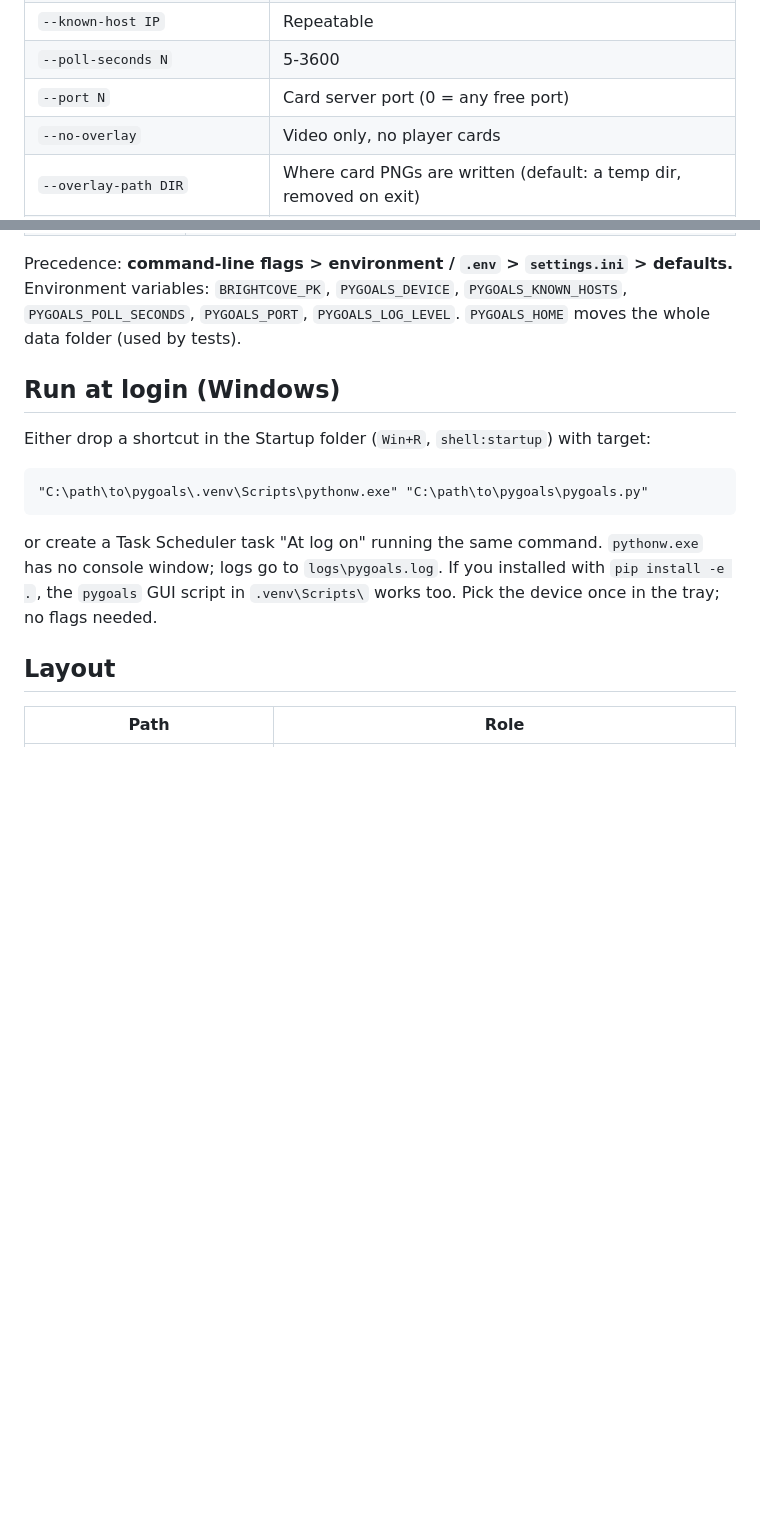
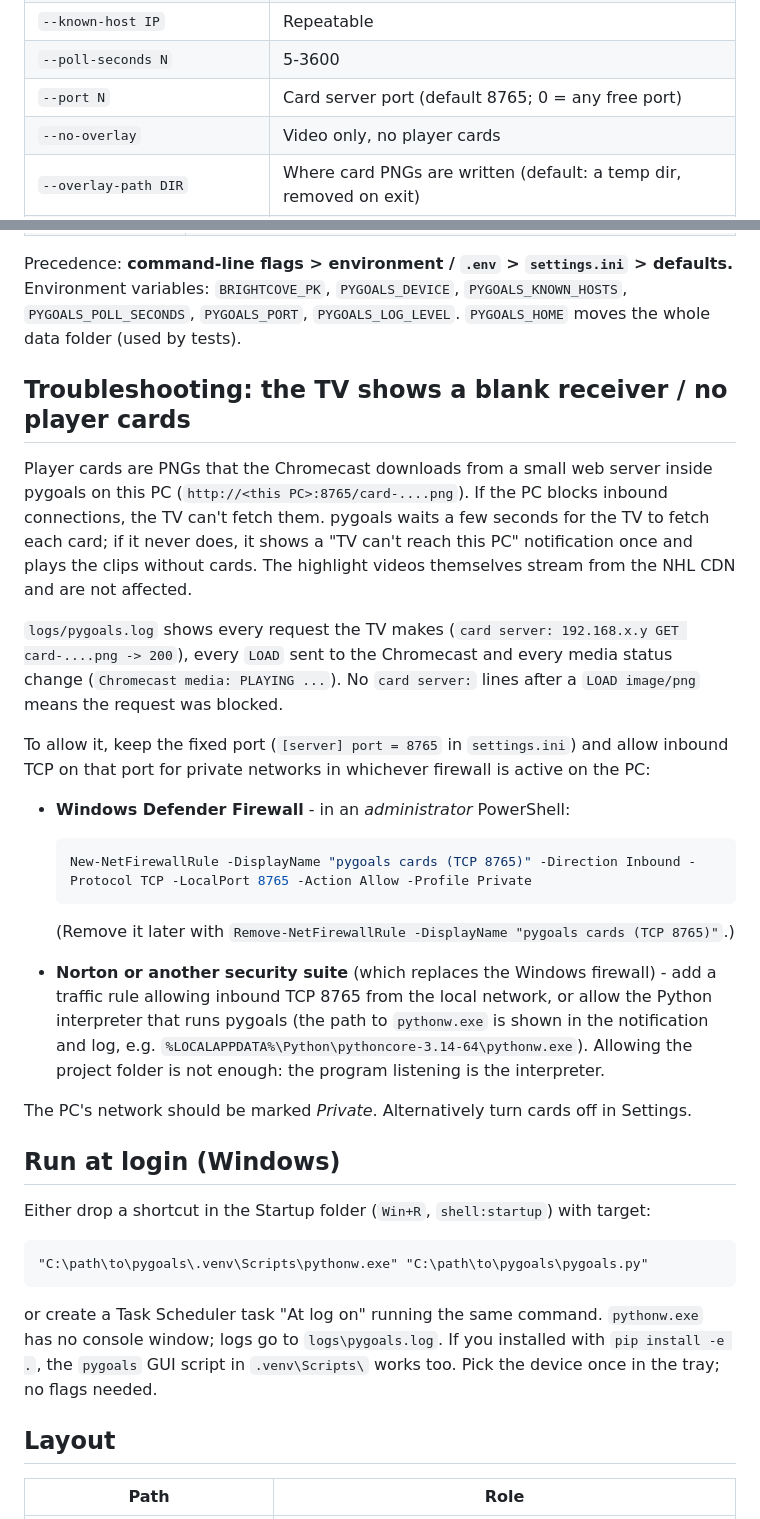
Before and after one commit to gratefulnuckle/pygoals, a Markdown page: README.md, 2 parts joined by grey strips. Rendered like a GitHub page; blank space fills up the shorter version.

Commit message:
README: firewall troubleshooting for the card server

````diff
--- a/README.md
+++ b/README.md
@@ -81,7 +81,7 @@ Flags are optional, per-run overrides; they are never written to
 | `--device NAME` | Friendly-name substring; skips the picker |
 | `--known-host IP` | Repeatable |
 | `--poll-seconds N` | 5-3600 |
-| `--port N` | Card server port (0 = any free port) |
+| `--port N` | Card server port (default 8765; 0 = any free port) |
 | `--no-overlay` | Video only, no player cards |
 | `--overlay-path DIR` | Where card PNGs are written (default: a temp dir, removed on exit) |
 | `--config PATH` | Use another settings.ini |
@@ -109,6 +109,41 @@ Precedence: **command-line flags > environment / `.env` > `settings.ini` >
 defaults.** Environment variables: `BRIGHTCOVE_PK`, `PYGOALS_DEVICE`,
 `PYGOALS_KNOWN_HOSTS`, `PYGOALS_POLL_SECONDS`, `PYGOALS_PORT`,
 `PYGOALS_LOG_LEVEL`. `PYGOALS_HOME` moves the whole data folder (used by tests).
+
+## Troubleshooting: the TV shows a blank receiver / no player cards
+
+Player cards are PNGs that the Chromecast downloads from a small web server
+inside pygoals on this PC (`http://<this PC>:8765/card-....png`). If the PC
+blocks inbound connections, the TV can't fetch them. pygoals waits a few
+seconds for the TV to fetch each card; if it never does, it shows a
+"TV can't reach this PC" notification once and plays the clips without cards.
+The highlight videos themselves stream from the NHL CDN and are not affected.
+
+`logs/pygoals.log` shows every request the TV makes
+(`card server: 192.168.x.y GET card-....png -> 200`), every `LOAD` sent to the
+Chromecast and every media status change (`Chromecast media: PLAYING ...`).
+No `card server:` lines after a `LOAD image/png` means the request was blocked.
+
+To allow it, keep the fixed port (`[server] port = 8765` in `settings.ini`) and
+allow inbound TCP on that port for private networks in whichever firewall is
+active on the PC:
+
+* **Windows Defender Firewall** - in an *administrator* PowerShell:
+
+  ```powershell
+  New-NetFirewallRule -DisplayName "pygoals cards (TCP 8765)" -Direction Inbound -Protocol TCP -LocalPort 8765 -Action Allow -Profile Private
+  ```
+
+  (Remove it later with `Remove-NetFirewallRule -DisplayName "pygoals cards (TCP 8765)"`.)
+* **Norton or another security suite** (which replaces the Windows firewall) -
+  add a traffic rule allowing inbound TCP 8765 from the local network, or allow
+  the Python interpreter that runs pygoals (the path to `pythonw.exe` is shown in
+  the notification and log, e.g.
+  `%LOCALAPPDATA%\Python\pythoncore-3.14-64\pythonw.exe`). Allowing the
+  project folder is not enough: the program listening is the interpreter.
+
+The PC's network should be marked *Private*. Alternatively turn cards off in
+Settings.
 
 ## Run at login (Windows)
 
````
